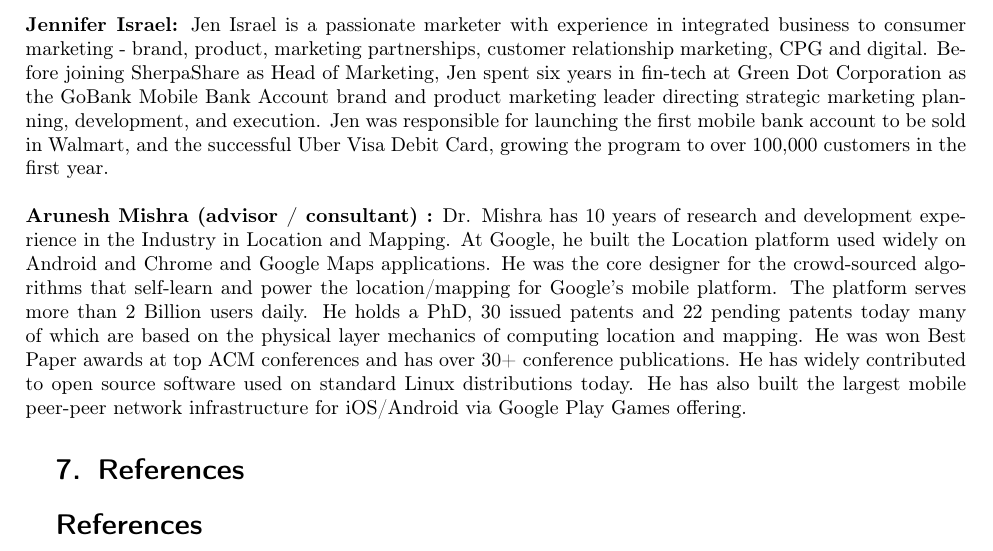
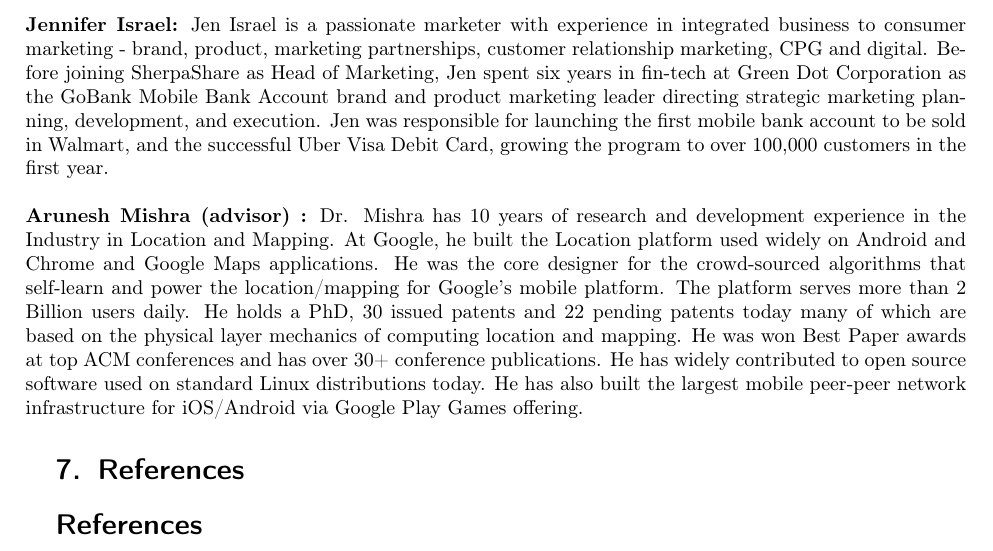
Before and after one commit to arunesh/latwp, a LaTeX paper (latitude.tex, which reads teambio.tex): part of page 14 of 15, cut so that both start at the same text. Compiled offline with pdfLaTeX.

Commit message:
remove consultant

```diff
--- a/teambio.tex
+++ b/teambio.tex
@@ -48,7 +48,7 @@
 over 100,000 customers in the first year.
 \newline
 \newline
-\noindent {\bf Arunesh Mishra (advisor / consultant) :} Dr. Mishra has 10 years of research and development experience in the Industry in
+\noindent {\bf Arunesh Mishra (advisor) :} Dr. Mishra has 10 years of research and development experience in the Industry in
 Location and Mapping. At Google, he built the Location platform used widely on Android and Chrome and Google Maps
 applications. He was the core designer for the crowd-sourced algorithms that self-learn and power the location/mapping
 for Google's mobile platform. The platform serves more than 2 Billion users daily. He holds a PhD, 30 issued patents and
```
